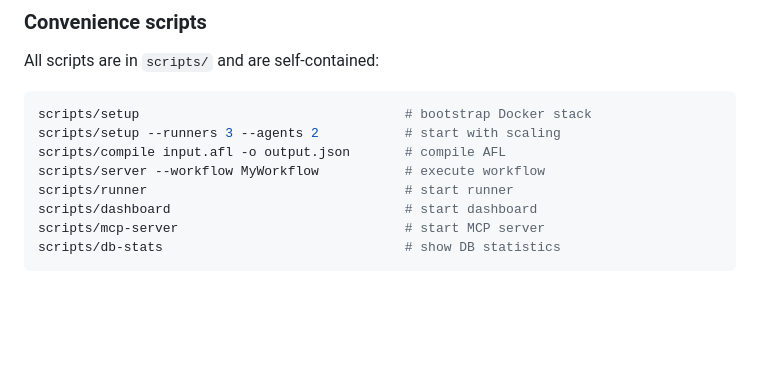
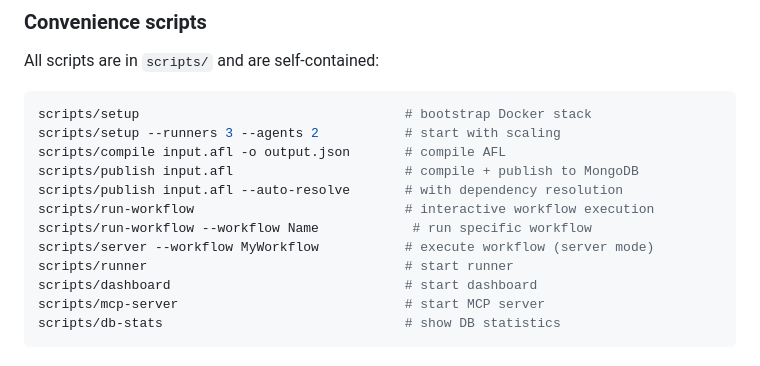
Before and after one commit to rlemke/agentflow, a Markdown page: spec/90_nonfunctional.md, the part around the change. GitHub-like rendering; blank space fills up the shorter version.

```diff
--- a/spec/90_nonfunctional.md
+++ b/spec/90_nonfunctional.md
@@ -153,7 +153,11 @@ All scripts are in `scripts/` and are self-contained:
 scripts/setup                                  # bootstrap Docker stack
 scripts/setup --runners 3 --agents 2           # start with scaling
 scripts/compile input.afl -o output.json       # compile AFL
-scripts/server --workflow MyWorkflow           # execute workflow
+scripts/publish input.afl                      # compile + publish to MongoDB
+scripts/publish input.afl --auto-resolve       # with dependency resolution
+scripts/run-workflow                           # interactive workflow execution
+scripts/run-workflow --workflow Name            # run specific workflow
+scripts/server --workflow MyWorkflow           # execute workflow (server mode)
 scripts/runner                                 # start runner
 scripts/dashboard                              # start dashboard
 scripts/mcp-server                             # start MCP server
```
Also changed, not shown: README.md (+14 -1 lines).
